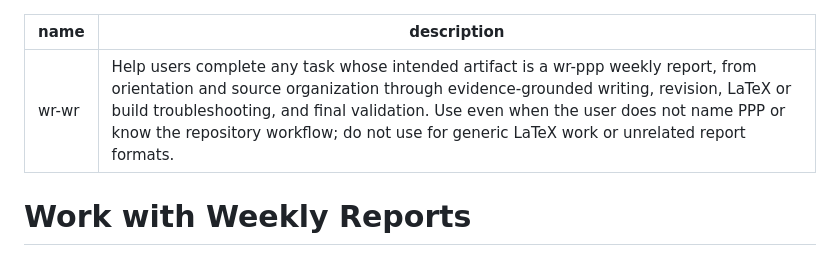
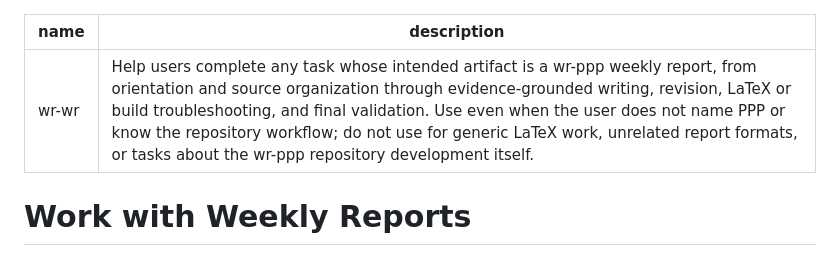
Before and after one commit to lee-lab-skku/wr-ppp, a Markdown page: skills/wr-wr/SKILL.md, the part around the change. Drawn GitHub-style.

Commit message:
update skill activation range

```diff
--- a/skills/wr-wr/SKILL.md
+++ b/skills/wr-wr/SKILL.md
@@ -1,6 +1,6 @@
 ---
 name: wr-wr
-description: Help users complete any task whose intended artifact is a wr-ppp weekly report, from orientation and source organization through evidence-grounded writing, revision, LaTeX or build troubleshooting, and final validation. Use even when the user does not name PPP or know the repository workflow; do not use for generic LaTeX work or unrelated report formats.
+description: Help users complete any task whose intended artifact is a wr-ppp weekly report, from orientation and source organization through evidence-grounded writing, revision, LaTeX or build troubleshooting, and final validation. Use even when the user does not name PPP or know the repository workflow; do not use for generic LaTeX work, unrelated report formats, or tasks about the wr-ppp repository development itself.
 ---
 
 # Work with Weekly Reports
```
